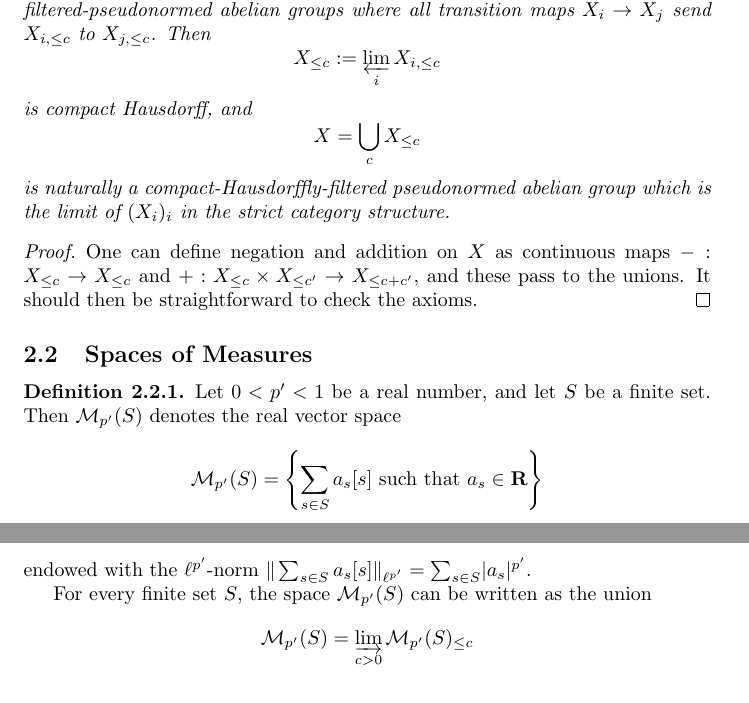
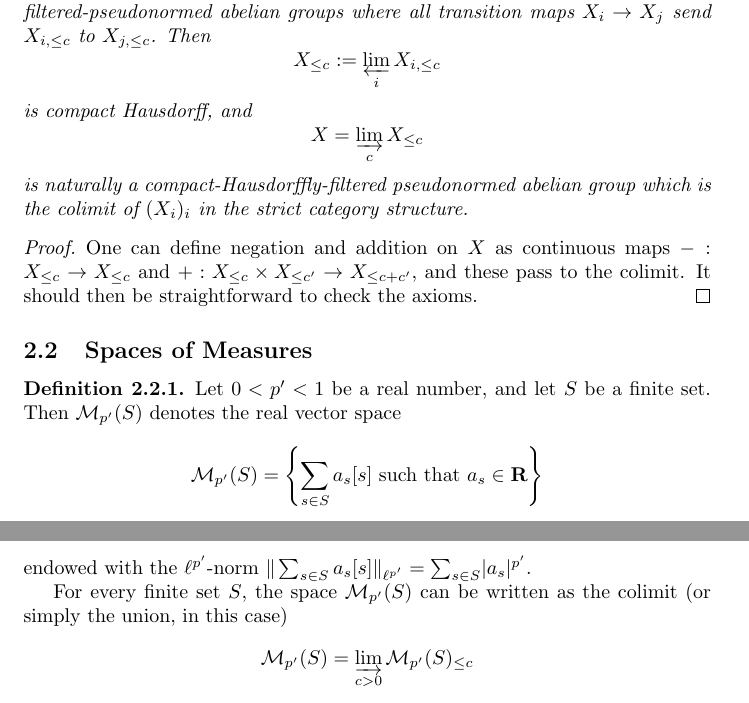
Before and after one commit to leanprover-community/liquid, a LaTeX document (src/web.tex, which reads src/measures.tex, src/normed_groups2.tex): two parts of pages 29 and 30 of 40, joined at a grey line, cut so that both start at the same text. Compiled offline with pdfLaTeX.

Commit message:
modified unions to colimits

```diff
--- a/src/measures.tex
+++ b/src/measures.tex
@@ -11,7 +11,7 @@
   \]
 	endowed with the $\ell^{p'}$-norm $\Vert \sum_{s\in S}a_s[s]\Vert_{\ell^{p'}}=\sum_{s\in S}\lvert a_s\rvert ^{p'}$.
 
-  For every finite set $S$, the space $\Rm(S)$ can be written as the union
+  For every finite set $S$, the space $\Rm(S)$ can be written as the colimit (or simply the union, in this case)
   \[
     \Rm(S) = \varinjlim_{c>0}\Rm(S)_{\leq c}
   \]
--- a/src/normed_groups2.tex
+++ b/src/normed_groups2.tex
@@ -52,15 +52,15 @@ started in Subsection~\ref{sec:normed_groups}.
   Then
   \[ X_{\leq c} := \varprojlim_i X_{i,\leq c} \]
   is compact Hausdorff, and
-  \[ X=\bigcup_c X_{\leq c} \]
+  \[ X=\varinjlim_c X_{\leq c} \]
   is naturally a compact-Hausdorffly-filtered pseudonormed abelian group
-  which is the limit of $(X_i)_i$ in the strict category structure.
+  which is the colimit of $(X_i)_i$ in the strict category structure.
 \end{proposition}
 
 \begin{proof}
   \leanok
   One can define negation and addition on $X$ as continuous maps
-  $-: X_{\leq c}\to X_{\leq c}$ and $+: X_{\leq c}\times X_{\leq c'}\to X_{\leq c+c'}$, and these pass to the unions.
+  $-: X_{\leq c}\to X_{\leq c}$ and $+: X_{\leq c}\times X_{\leq c'}\to X_{\leq c+c'}$, and these pass to the colimit.
   It should then be straightforward to check the axioms.
 \end{proof}
 
```
Also changed, not shown: src/Lbar.tex (+1 -1 lines), src/condensed.tex (+2 -2 lines), src/normed_groups.tex (+1 -1 lines).
